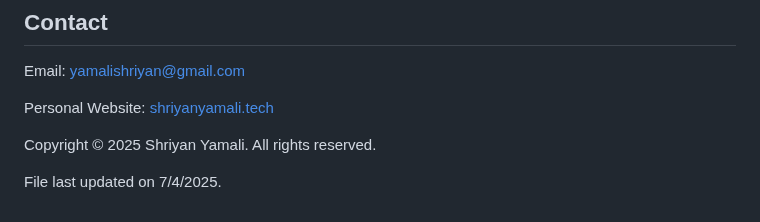
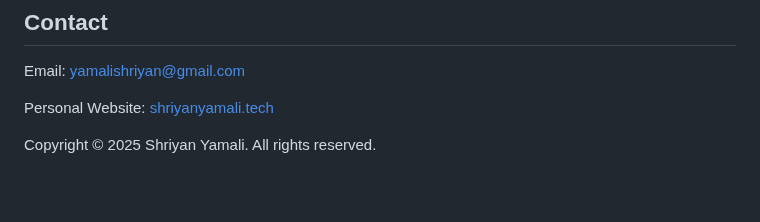
Before and after one commit to shriyanyamali/Lextract, a Markdown page: README.md, the part around the change. Drawn GitHub-style; blank space fills up the shorter version.

Commit message:
removed last updated line

```diff
--- a/README.md
+++ b/README.md
@@ -171,5 +171,3 @@ Email: [yamalishriyan@gmail.com](mailto:yamalishriyan@gmail.com)
 Personal Website: [shriyanyamali.tech](https://shriyanyamali.tech/)
 
 Copyright © 2025 Shriyan Yamali. All rights reserved.
-
-File last updated on 7/4/2025.
```
